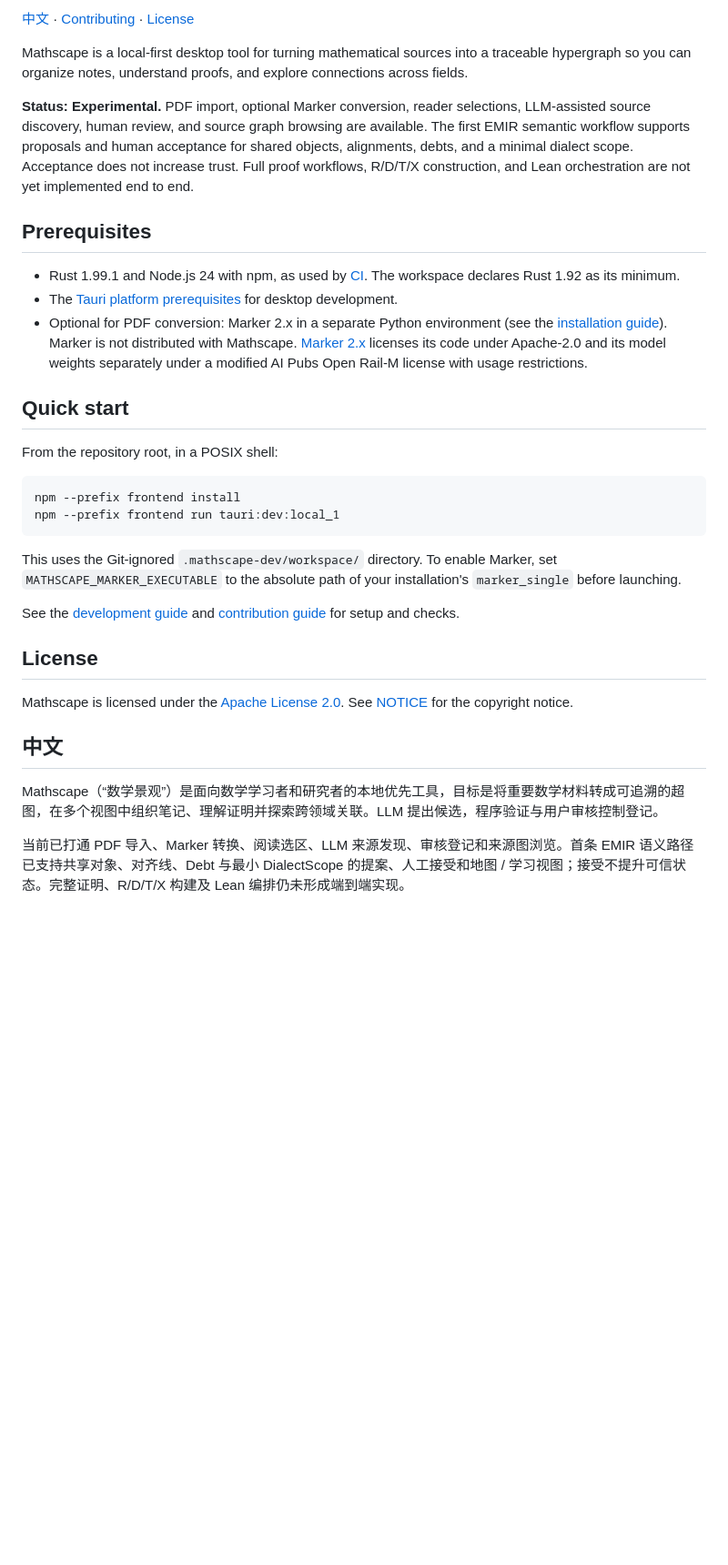
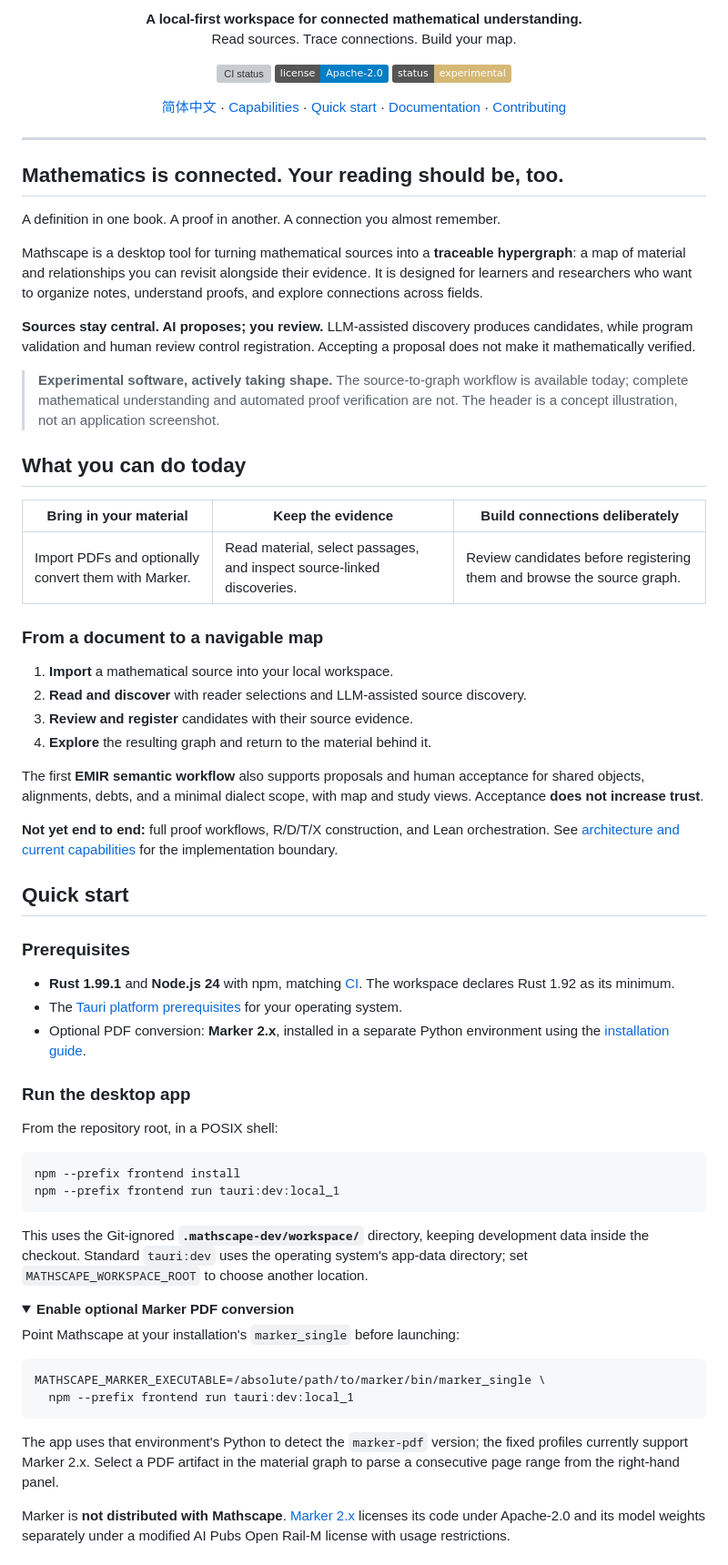
Before and after one commit to xiaoniaoyouhuajiang/Mathscape, a Markdown page: README.md, the part around one of its changes. Shown at 91% size. Drawn GitHub-style; folded sections open; badges without logos; blank space fills up the shorter version; grey boxes are pictures that could not be loaded.

Commit message:
docs: redesign bilingual README with parchment promo artwork
Co-Authored-By: Devin AI <158243242+devin-ai-integration[bot]@users.noreply.github.com>

````diff
--- a/README.md
+++ b/README.md
@@ -4,17 +6,63 @@
 
-[中文](#中文) · [Contributing](CONTRIBUTING.md) · [License](LICENSE)
+<p align="center">
+  <strong>A local-first workspace for connected mathematical understanding.</strong><br>
+  Read sources. Trace connections. Build your map.
+</p>
 
-Mathscape is a local-first desktop tool for turning mathematical sources into a traceable hypergraph so you can organize notes, understand proofs, and explore connections across fields.
+<p align="center">
+  <a href="https://github.com/xiaoniaoyouhuajiang/Mathscape/actions/workflows/ci.yml"><img src="https://github.com/xiaoniaoyouhuajiang/Mathscape/actions/workflows/ci.yml/badge.svg" alt="CI status"></a>
+  <a href="LICENSE"><img src="https://img.shields.io/badge/license-Apache--2.0-blue" alt="License: Apache 2.0"></a>
+  <img src="https://img.shields.io/badge/status-experimental-d6b875" alt="Status: experimental">
+</p>
 
-**Status: Experimental.** PDF import, optional Marker conversion, reader selections, LLM-assisted source discovery, human review, and source graph browsing are available. The first EMIR semantic workflow supports proposals and human acceptance for shared objects, alignments, debts, and a minimal dialect scope. Acceptance does not increase trust. Full proof workflows, R/D/T/X construction, and Lean orchestration are not yet implemented end to end.
+<a id="中文"></a>
 
-## Prerequisites
+<p align="center">
+  <a href="README.zh-CN.md">简体中文</a> ·
+  <a href="#what-you-can-do-today">Capabilities</a> ·
+  <a href="#quick-start">Quick start</a> ·
+  <a href="#documentation">Documentation</a> ·
+  <a href="CONTRIBUTING.md">Contributing</a>
+</p>
 
-- Rust 1.99.1 and Node.js 24 with npm, as used by [CI](.github/workflows/ci.yml). The workspace declares Rust 1.92 as its minimum.
-- The [Tauri platform prerequisites](https://v2.tauri.app/start/prerequisites/) for desktop development.
-- Optional for PDF conversion: Marker 2.x in a separate Python environment (see the [installation guide](scripts/install/README.md)). Marker is not distributed with Mathscape. [Marker 2.x](https://pypi.org/project/marker-pdf/) licenses its code under Apache-2.0 and its model weights separately under a modified AI Pubs Open Rail-M license with usage restrictions.
+---
+
+## Mathematics is connected. Your reading should be, too.
+
+A definition in one book. A proof in another. A connection you almost remember.
+
+Mathscape is a desktop tool for turning mathematical sources into a **traceable hypergraph**: a map of material and relationships you can revisit alongside their evidence. It is designed for learners and researchers who want to organize notes, understand proofs, and explore connections across fields.
+
+**Sources stay central. AI proposes; you review.** LLM-assisted discovery produces candidates, while program validation and human review control registration. Accepting a proposal does not make it mathematically verified.
+
+> **Experimental software, actively taking shape.** The source-to-graph workflow is available today; complete mathematical understanding and automated proof verification are not. The header is a concept illustration, not an application screenshot.
+
+## What you can do today
+
+| Bring in your material | Keep the evidence | Build connections deliberately |
+| --- | --- | --- |
+| Import PDFs and optionally convert them with Marker. | Read material, select passages, and inspect source-linked discoveries. | Review candidates before registering them and browse the source graph. |
+
+### From a document to a navigable map
+
+1. **Import** a mathematical source into your local workspace.
+2. **Read and discover** with reader selections and LLM-assisted source discovery.
+3. **Review and register** candidates with their source evidence.
+4. **Explore** the resulting graph and return to the material behind it.
+
+The first **EMIR semantic workflow** also supports proposals and human acceptance for shared objects, alignments, debts, and a minimal dialect scope, with map and study views. Acceptance **does not increase trust**.
+
+**Not yet end to end:** full proof workflows, R/D/T/X construction, and Lean orchestration. See [architecture and current capabilities](docs/architecture.md) for the implementation boundary.
 
 ## Quick start
+
+### Prerequisites
+
+- **Rust 1.99.1** and **Node.js 24** with npm, matching [CI](.github/workflows/ci.yml). The workspace declares Rust 1.92 as its minimum.
+- The [Tauri platform prerequisites](https://v2.tauri.app/start/prerequisites/) for your operating system.
+- Optional PDF conversion: **Marker 2.x**, installed in a separate Python environment using the [installation guide](scripts/install/README.md).
+
+### Run the desktop app
 
 From the repository root, in a POSIX shell:
 
@@ -23,17 +71,21 @@ npm --prefix frontend install
 npm --prefix frontend run tauri:dev:local_1
 ```
 
-This uses the Git-ignored `.mathscape-dev/workspace/` directory. To enable Marker, set `MATHSCAPE_MARKER_EXECUTABLE` to the absolute path of your installation's `marker_single` before launching.
+This uses the Git-ignored **`.mathscape-dev/workspace/`** directory, keeping development data inside the checkout. Standard `tauri:dev` uses the operating system's app-data directory; set `MATHSCAPE_WORKSPACE_ROOT` to choose another location.
 
-See the [development guide](docs/development.md) and [contribution guide](CONTRIBUTING.md) for setup and checks.
+<details>
+<summary><strong>Enable optional Marker PDF conversion</strong></summary>
 
-## License
+Point Mathscape at your installation's `marker_single` before launching:
 
-Mathscape is licensed under the [Apache License 2.0](LICENSE). See [NOTICE](NOTICE) for the copyright notice.
+```sh
+MATHSCAPE_MARKER_EXECUTABLE=/absolute/path/to/marker/bin/marker_single \
+  npm --prefix frontend run tauri:dev:local_1
+```
 
-## 中文
+The app uses that environment's Python to detect the `marker-pdf` version; the fixed profiles currently support Marker 2.x. Select a PDF artifact in the material graph to parse a consecutive page range from the right-hand panel.
 
-Mathscape（“数学景观”）是面向数学学习者和研究者的本地优先工具，目标是将重要数学材料转成可追溯的超图，在多个视图中组织笔记、理解证明并探索跨领域关联。LLM 提出候选，程序验证与用户审核控制登记。
+Marker is **not distributed with Mathscape**. [Marker 2.x](https://pypi.org/project/marker-pdf/) licenses its code under Apache-2.0 and its model weights separately under a modified AI Pubs Open Rail-M license with usage restrictions.
 
-当前已打通 PDF 导入、Marker 转换、阅读选区、LLM 来源发现、审核登记和来源图浏览。首条 EMIR 语义路径已支持共享对象、对齐线、Debt 与最小 DialectScope 的提案、人工接受和地图 / 学习视图；接受不提升可信状态。完整证明、R/D/T/X 构建及 Lean 编排仍未形成端到端实现。
+</details>
 
````
Also changed, not shown: other parts of README.md (+33 -45 lines), README.zh-CN.md (added, +132 -0 lines), docs/assets/README.md (added, +26 -0 lines), docs/assets/mathscape-hero.png (added), docs/assets/mathscape-hero.zh-CN.png (added), 2 other files.
